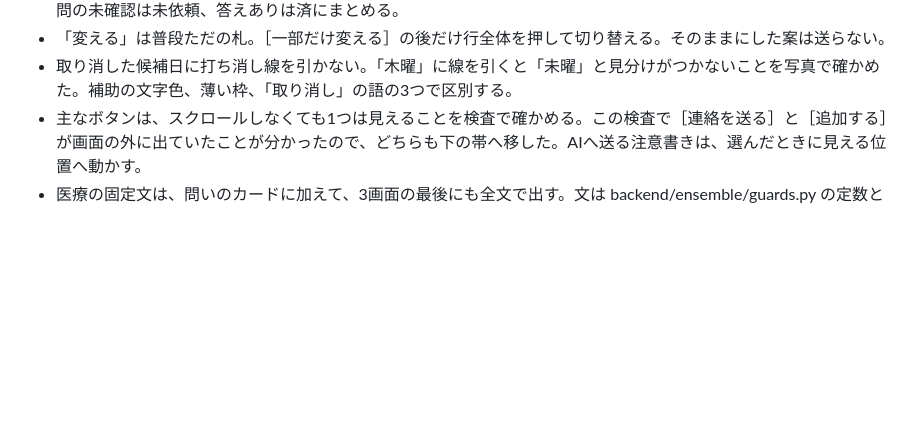
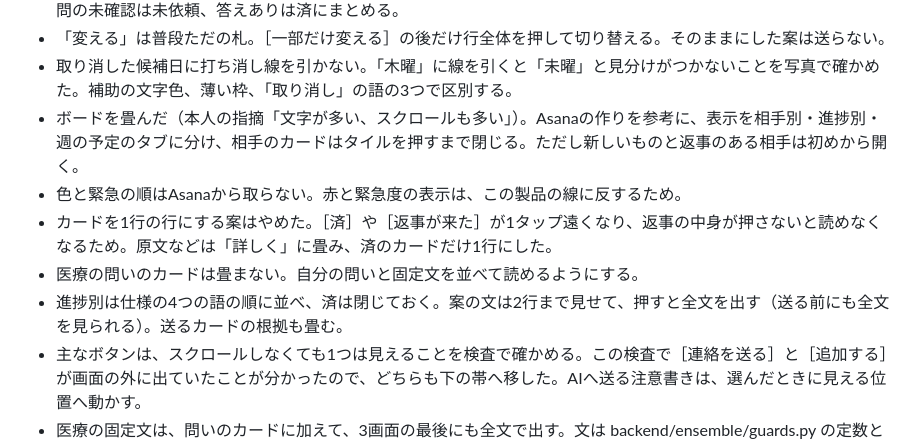
Before and after one commit to komasol50/ensemble, a Markdown page: decisions.md, the part around the change. Rendered like a GitHub page; blank space fills up the shorter version.

```diff
--- a/decisions.md
+++ b/decisions.md
@@ -89,5 +89,10 @@
 - 状態の語は 未依頼／返答待ち／返事あり／済 の4つ。返事の中身（引き受けた（夫）など）は語の隣に別に出す。質問の未確認は未依頼、答えありは済にまとめる。
 - 「変える」は普段ただの札。［一部だけ変える］の後だけ行全体を押して切り替える。そのままにした案は送らない。
 - 取り消した候補日に打ち消し線を引かない。「木曜」に線を引くと「未曜」と見分けがつかないことを写真で確かめた。補助の文字色、薄い枠、「取り消し」の語の3つで区別する。
+- ボードを畳んだ（本人の指摘「文字が多い、スクロールも多い」）。Asanaの作りを参考に、表示を相手別・進捗別・週の予定のタブに分け、相手のカードはタイルを押すまで閉じる。ただし新しいものと返事のある相手は初めから開く。
+- 色と緊急の順はAsanaから取らない。赤と緊急度の表示は、この製品の線に反するため。
+- カードを1行の行にする案はやめた。［済］や［返事が来た］が1タップ遠くなり、返事の中身が押さないと読めなくなるため。原文などは「詳しく」に畳み、済のカードだけ1行にした。
+- 医療の問いのカードは畳まない。自分の問いと固定文を並べて読めるようにする。
+- 進捗別は仕様の4つの語の順に並べ、済は閉じておく。案の文は2行まで見せて、押すと全文を出す（送る前にも全文を見られる）。送るカードの根拠も畳む。
 - 主なボタンは、スクロールしなくても1つは見えることを検査で確かめる。この検査で［連絡を送る］と［追加する］が画面の外に出ていたことが分かったので、どちらも下の帯へ移した。AIへ送る注意書きは、選んだときに見える位置へ動かす。
 - 医療の固定文は、問いのカードに加えて、3画面の最後にも全文で出す。文は backend/ensemble/guards.py の定数と同じであることをテストで確かめる。
```
Also changed, not shown: docs/devlog/2026-11-03.md (+29 -0 lines), docs/devlog/img/2026-11-03-fold-board.png (added), 10 other files.
